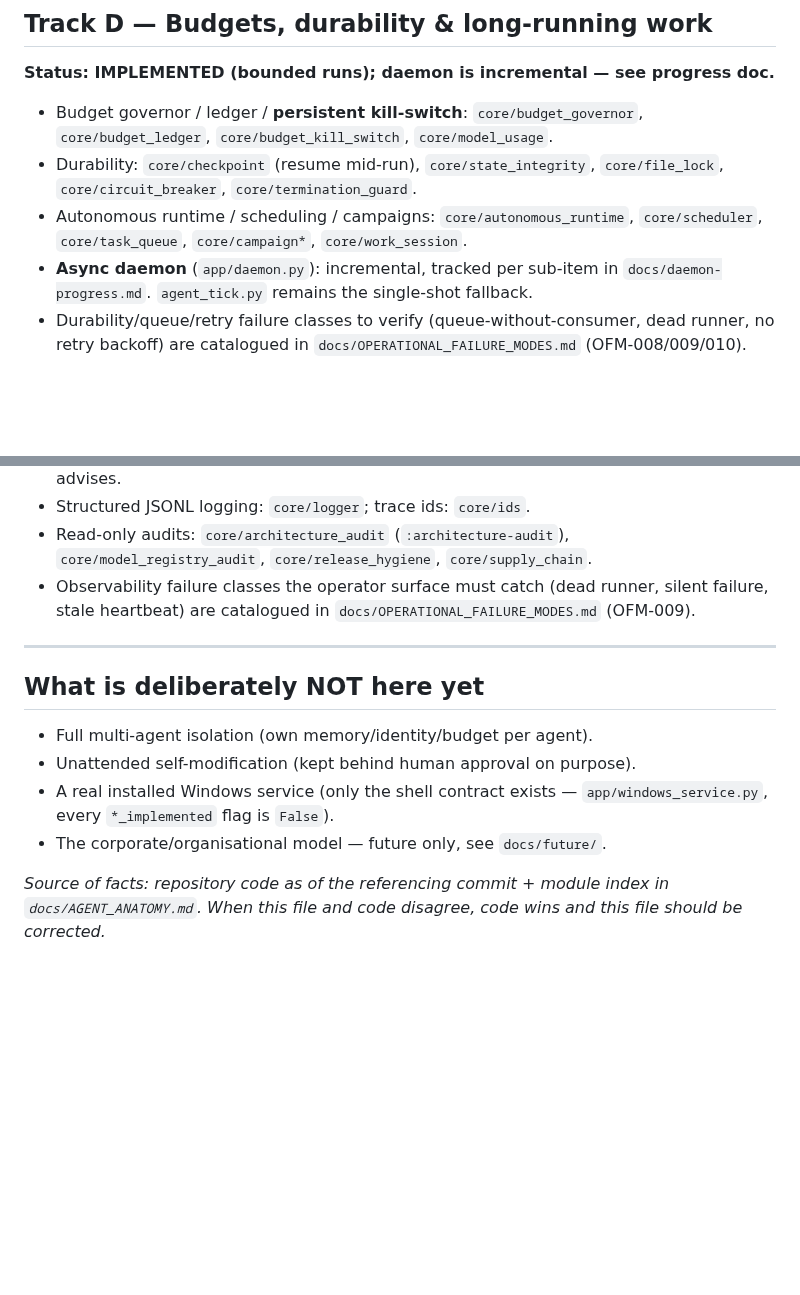
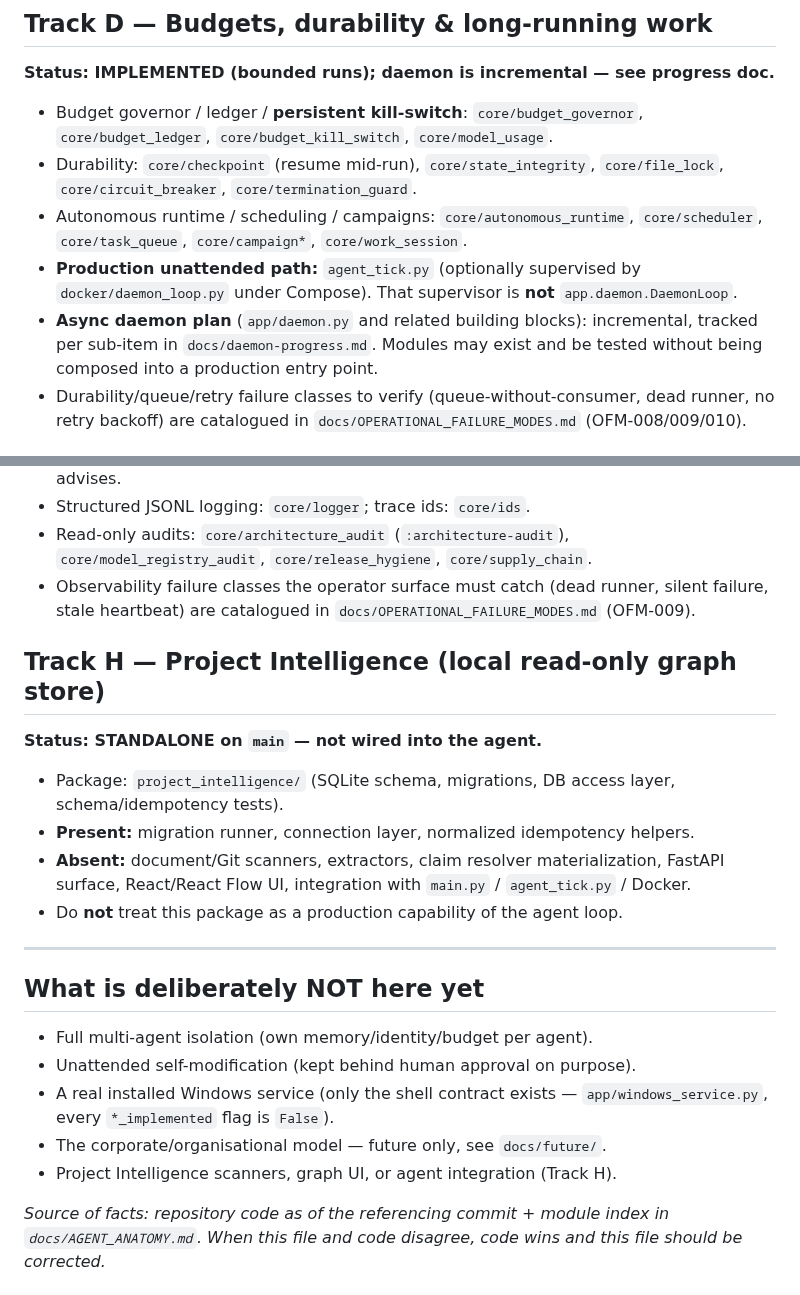
Before and after one commit to andreyshapira1983-sketch/agent, a Markdown page: docs/ROADMAP.md, 2 parts joined by grey strips. Drawn GitHub-style; blank space fills up the shorter version.

Commit message:
docs: ROADMAP Track H, INDEX routing, anatomy/contract scope

```diff
--- a/docs/ROADMAP.md
+++ b/docs/ROADMAP.md
@@ -75,8 +75,12 @@ Observe → Interpret → Plan → Act → Verify → Respond, driven by an LLM
   `core/file_lock`, `core/circuit_breaker`, `core/termination_guard`.
 - Autonomous runtime / scheduling / campaigns: `core/autonomous_runtime`,
   `core/scheduler`, `core/task_queue`, `core/campaign*`, `core/work_session`.
-- **Async daemon** (`app/daemon.py`): incremental, tracked per sub-item in
-  `docs/daemon-progress.md`. `agent_tick.py` remains the single-shot fallback.
+- **Production unattended path:** `agent_tick.py` (optionally supervised by
+  `docker/daemon_loop.py` under Compose). That supervisor is **not**
+  `app.daemon.DaemonLoop`.
+- **Async daemon plan** (`app/daemon.py` and related building blocks):
+  incremental, tracked per sub-item in `docs/daemon-progress.md`. Modules may
+  exist and be tested without being composed into a production entry point.
 - Durability/queue/retry failure classes to verify (queue-without-consumer,
   dead runner, no retry backoff) are catalogued in
   `docs/OPERATIONAL_FAILURE_MODES.md` (OFM-008/009/010).
@@ -140,6 +144,18 @@ budget, and self-directed multi-agent coordination. See
   silent failure, stale heartbeat) are catalogued in
   `docs/OPERATIONAL_FAILURE_MODES.md` (OFM-009).
 
+## Track H — Project Intelligence (local read-only graph store)
+
+**Status: STANDALONE on `main` — not wired into the agent.**
+
+- Package: `project_intelligence/` (SQLite schema, migrations, DB access layer,
+  schema/idempotency tests).
+- **Present:** migration runner, connection layer, normalized idempotency helpers.
+- **Absent:** document/Git scanners, extractors, claim resolver materialization,
+  FastAPI surface, React/React Flow UI, integration with `main.py` /
+  `agent_tick.py` / Docker.
+- Do **not** treat this package as a production capability of the agent loop.
+
 ---
 
 ## What is deliberately NOT here yet
@@ -149,6 +165,7 @@ budget, and self-directed multi-agent coordination. See
 - A real installed Windows service (only the shell contract exists —
   `app/windows_service.py`, every `*_implemented` flag is `False`).
 - The corporate/organisational model — future only, see `docs/future/`.
+- Project Intelligence scanners, graph UI, or agent integration (Track H).
 
 _Source of facts: repository code as of the referencing commit + module index
 in `docs/AGENT_ANATOMY.md`. When this file and code disagree, code wins and this
```
Also changed, not shown: docs/INDEX.md (+2 -0 lines).
